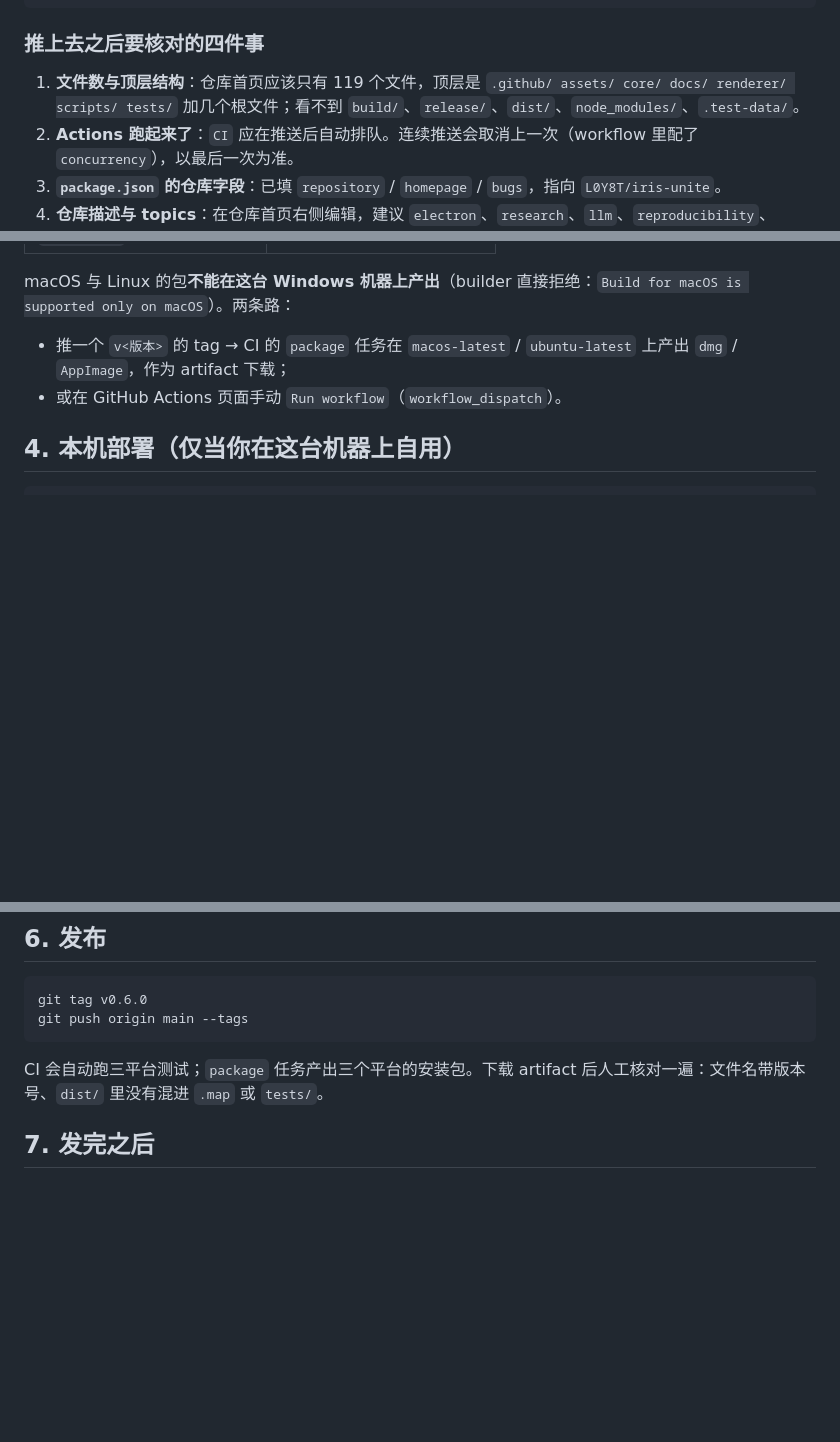
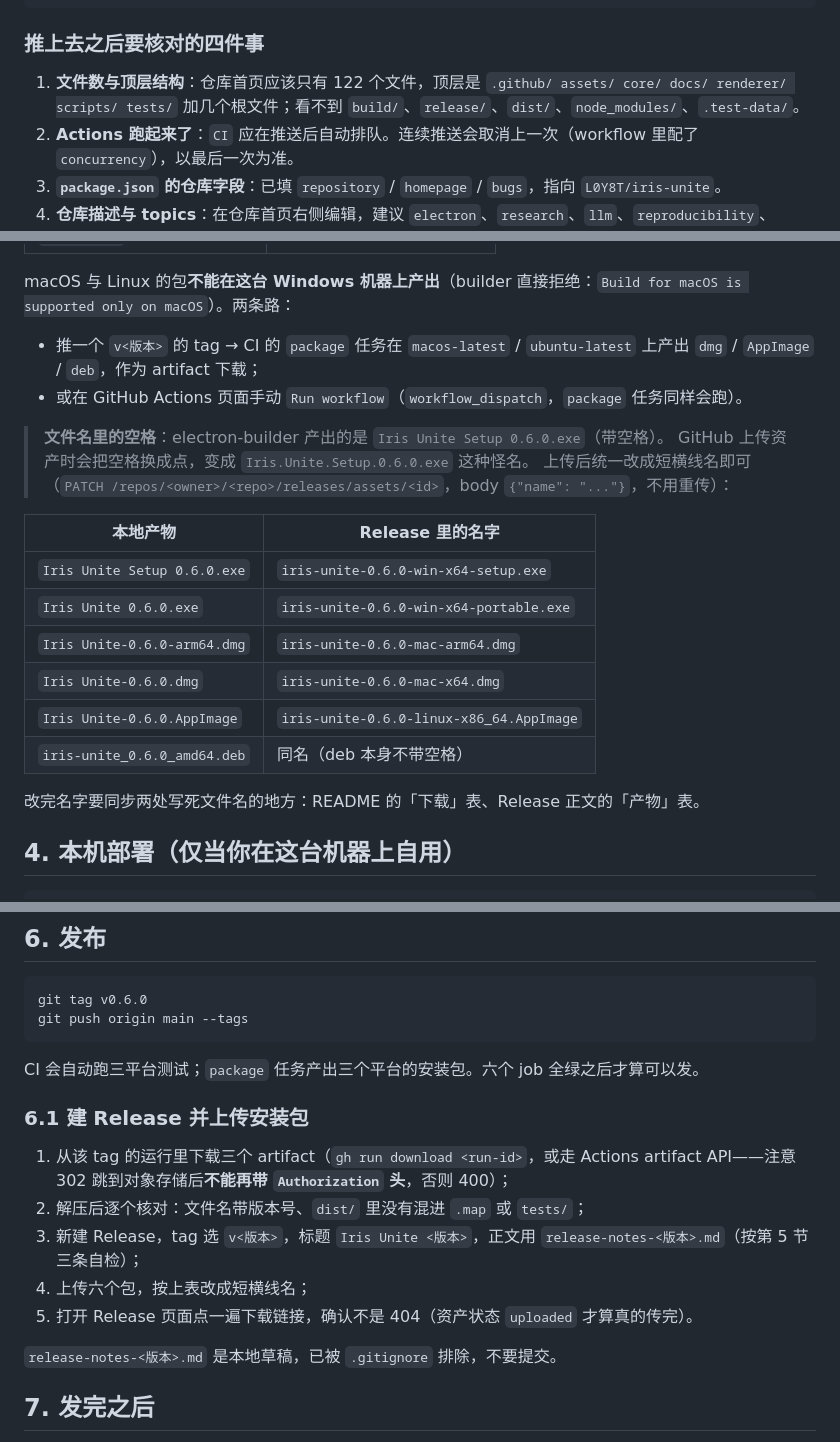
Before and after one commit to L0Y8T/iris-unite, a Markdown page: docs/release.md, 3 parts joined by grey strips. Drawn GitHub-style; blank space fills up the shorter version.

````diff
--- a/docs/release.md
+++ b/docs/release.md
@@ -43,7 +43,7 @@ git push -u origin main
 
 ### 推上去之后要核对的四件事
 
-1. **文件数与顶层结构**：仓库首页应该只有 119 个文件，顶层是 `.github/ assets/ core/ docs/ renderer/ scripts/ tests/` 加几个根文件；看不到 `build/`、`release/`、`dist/`、`node_modules/`、`.test-data/`。
+1. **文件数与顶层结构**：仓库首页应该只有 122 个文件，顶层是 `.github/ assets/ core/ docs/ renderer/ scripts/ tests/` 加几个根文件；看不到 `build/`、`release/`、`dist/`、`node_modules/`、`.test-data/`。
 2. **Actions 跑起来了**：`CI` 应在推送后自动排队。连续推送会取消上一次（workflow 里配了 `concurrency`），以最后一次为准。
 3. **`package.json` 的仓库字段**：已填 `repository` / `homepage` / `bugs`，指向 `L0Y8T/iris-unite`。
 4. **仓库描述与 topics**：在仓库首页右侧编辑，建议 `electron`、`research`、`llm`、`reproducibility`、`citation-verification`——这些直接影响能不能被搜到。
@@ -124,8 +124,23 @@ npm run dist:win         # ② Windows：NSIS 安装器 + portable
 
 macOS 与 Linux 的包**不能在这台 Windows 机器上产出**（builder 直接拒绝：`Build for macOS is supported only on macOS`）。两条路：
 
-- 推一个 `v<版本>` 的 tag → CI 的 `package` 任务在 `macos-latest` / `ubuntu-latest` 上产出 `dmg` / `AppImage`，作为 artifact 下载；
-- 或在 GitHub Actions 页面手动 `Run workflow`（`workflow_dispatch`）。
+- 推一个 `v<版本>` 的 tag → CI 的 `package` 任务在 `macos-latest` / `ubuntu-latest` 上产出 `dmg` / `AppImage` / `deb`，作为 artifact 下载；
+- 或在 GitHub Actions 页面手动 `Run workflow`（`workflow_dispatch`，`package` 任务同样会跑）。
+
+> **文件名里的空格**：electron-builder 产出的是 `Iris Unite Setup 0.6.0.exe`（带空格）。
+> GitHub 上传资产时会把空格换成点，变成 `Iris.Unite.Setup.0.6.0.exe` 这种怪名。
+> 上传后统一改成短横线名即可（`PATCH /repos/<owner>/<repo>/releases/assets/<id>`，body `{"name": "..."}`，不用重传）：
+
+| 本地产物 | Release 里的名字 |
+| --- | --- |
+| `Iris Unite Setup 0.6.0.exe` | `iris-unite-0.6.0-win-x64-setup.exe` |
+| `Iris Unite 0.6.0.exe` | `iris-unite-0.6.0-win-x64-portable.exe` |
+| `Iris Unite-0.6.0-arm64.dmg` | `iris-unite-0.6.0-mac-arm64.dmg` |
+| `Iris Unite-0.6.0.dmg` | `iris-unite-0.6.0-mac-x64.dmg` |
+| `Iris Unite-0.6.0.AppImage` | `iris-unite-0.6.0-linux-x86_64.AppImage` |
+| `iris-unite_0.6.0_amd64.deb` | 同名（deb 本身不带空格） |
+
+改完名字要同步两处写死文件名的地方：README 的「下载」表、Release 正文的「产物」表。
 
 ## 4. 本机部署（仅当你在这台机器上自用）
 
@@ -157,7 +172,17 @@ git tag v0.6.0
 git push origin main --tags
 ```
 
-CI 会自动跑三平台测试；`package` 任务产出三个平台的安装包。下载 artifact 后人工核对一遍：文件名带版本号、`dist/` 里没有混进 `.map` 或 `tests/`。
+CI 会自动跑三平台测试；`package` 任务产出三个平台的安装包。六个 job 全绿之后才算可以发。
+
+### 6.1 建 Release 并上传安装包
+
+1. 从该 tag 的运行里下载三个 artifact（`gh run download <run-id>`，或走 Actions artifact API——注意 302 跳到对象存储后**不能再带 `Authorization` 头**，否则 400）；
+2. 解压后逐个核对：文件名带版本号、`dist/` 里没有混进 `.map` 或 `tests/`；
+3. 新建 Release，tag 选 `v<版本>`，标题 `Iris Unite <版本>`，正文用 `release-notes-<版本>.md`（按第 5 节三条自检）；
+4. 上传六个包，按上表改成短横线名；
+5. 打开 Release 页面点一遍下载链接，确认不是 404（资产状态 `uploaded` 才算真的传完）。
+
+`release-notes-<版本>.md` 是本地草稿，已被 `.gitignore` 排除，不要提交。
 
 ## 7. 发完之后
 
````
Also changed, not shown: other parts of docs/release.md (+4 -4 lines), README.md (+17 -3 lines), docs/verification.md (+7 -5 lines).
